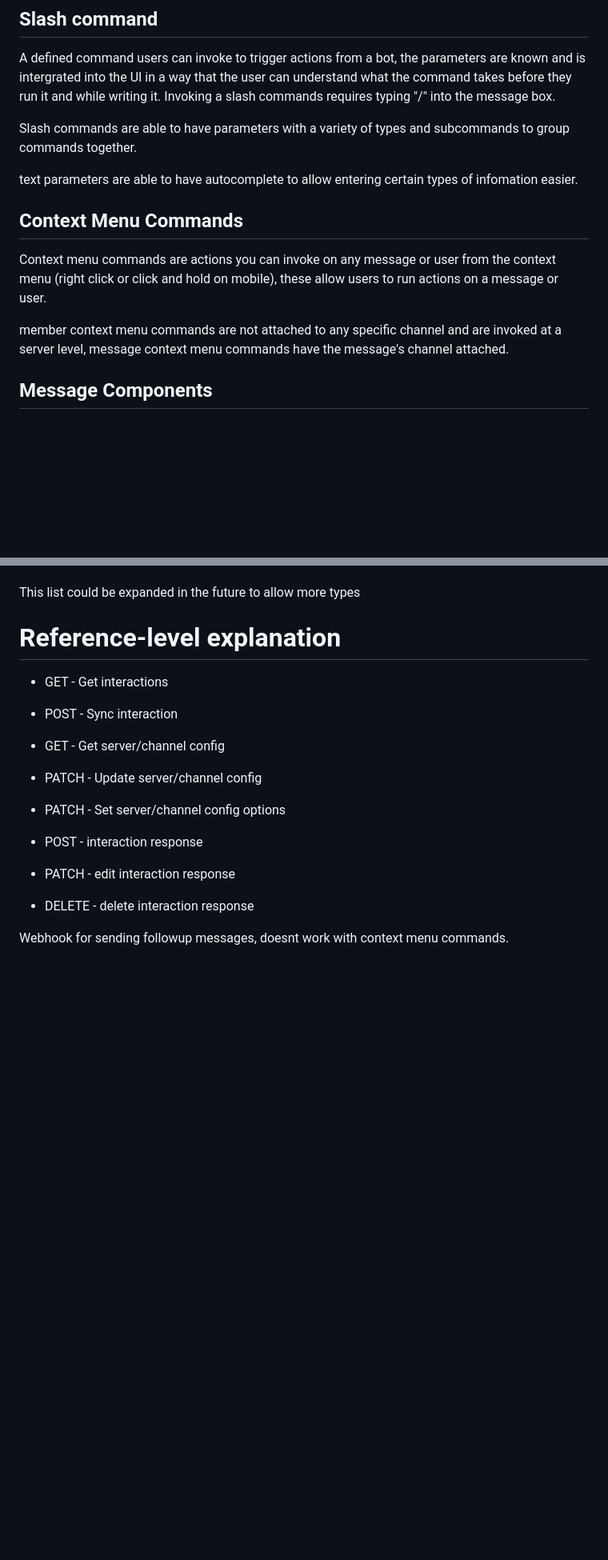
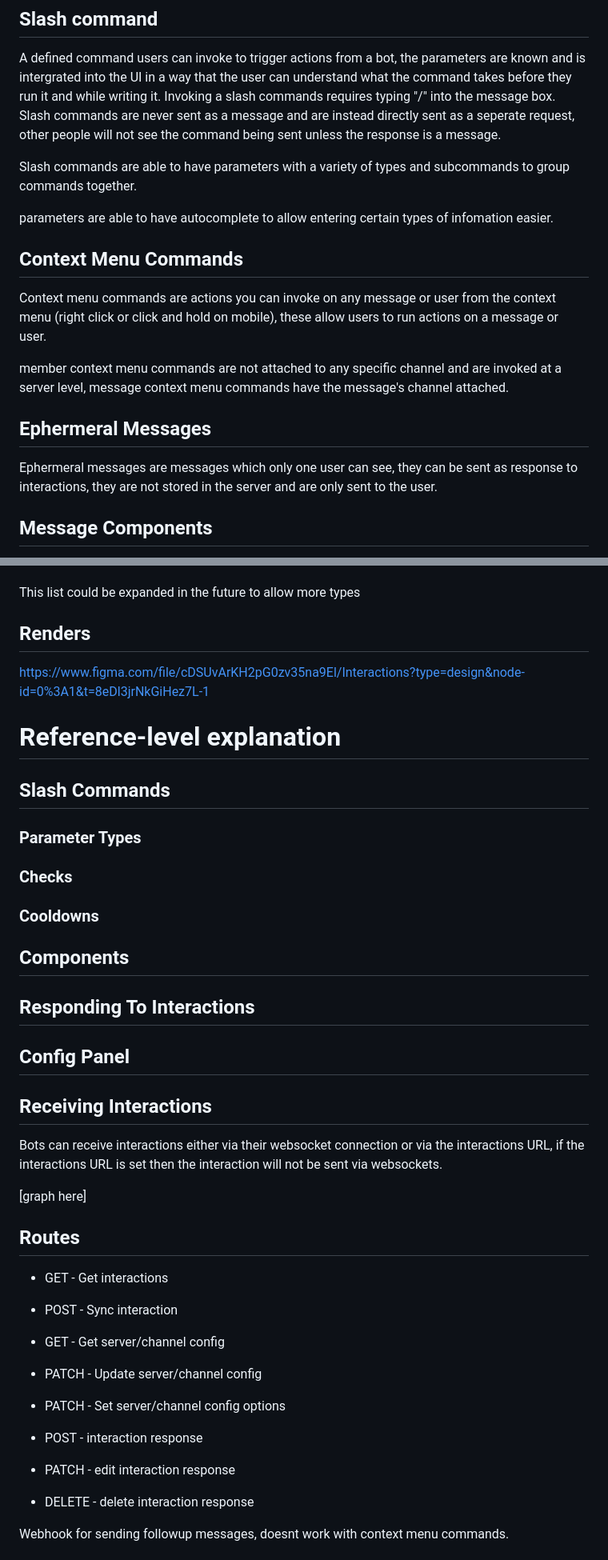
Before and after one commit to revoltchat/rfcs, a Markdown page: rfcs/rfc-0000-interactions.md, 2 parts joined by grey strips. Shown at 80% size. GitHub-like rendering; blank space fills up the shorter version.

Commit message:
blocking out rfc

```diff
--- a/rfcs/rfc-0000-interactions.md
+++ b/rfcs/rfc-0000-interactions.md
@@ -30,12 +30,13 @@ all classed under the "interactions" type.
 A defined command users can invoke to trigger actions from a bot, the parameters are known and
 is intergrated into the UI in a way that the user can understand what the command takes before
 they run it and while writing it. Invoking a slash commands requires typing "/" into the message
-box.
+box. Slash commands are never sent as a message and are instead directly sent as a seperate request,
+other people will not see the command being sent unless the response is a message.
 
 Slash commands are able to have parameters with a variety of types and subcommands to group commands
 together.
 
-text parameters are able to have autocomplete to allow entering certain types of infomation easier.
+parameters are able to have autocomplete to allow entering certain types of infomation easier.
 
 ## Context Menu Commands
 
@@ -44,6 +45,11 @@ Context menu commands are actions you can invoke on any message or user from the
 
 member context menu commands are not attached to any specific channel and are invoked at a server level,
 message context menu commands have the message's channel attached.
+
+## Ephermeral Messages
+
+Ephermeral messages are messages which only one user can see, they can be sent as response to interactions,
+they are not stored in the server and are only sent to the user.
 
 ## Message Components
 
@@ -85,6 +91,10 @@ The configuration can be customized using a variety of different input types, su
 
 This list could be expanded in the future to allow more types
 
+## Renders
+
+https://www.figma.com/file/cDSUvArKH2pG0zv35na9El/Interactions?type=design&node-id=0%3A1&t=8eDl3jrNkGiHez7L-1
+
 <!-- Explain the proposal as if its already in Revolt and you were teaching it to new users.
 - Introduce new concepts
 - Explain the feature with examples
@@ -94,6 +104,29 @@ This list could be expanded in the future to allow more types
 For internal oriented RFCs such as internal code changes, this should largely talk about how contributors should think about the change. and give examples on the impacts. -->
 
 # Reference-level explanation
+
+## Slash Commands
+
+### Parameter Types
+
+### Checks
+
+### Cooldowns
+
+## Components
+
+## Responding To Interactions
+
+## Config Panel
+
+## Receiving Interactions
+
+Bots can receive interactions either via their websocket connection or via the interactions URL, if the
+interactions URL is set then the interaction will not be sent via websockets.
+
+[graph here]
+
+## Routes
 
 - GET -  Get interactions
 - POST - Sync interaction
```
Also changed, not shown: other parts of rfcs/rfc-0000-interactions.md (+11 -0 lines).
